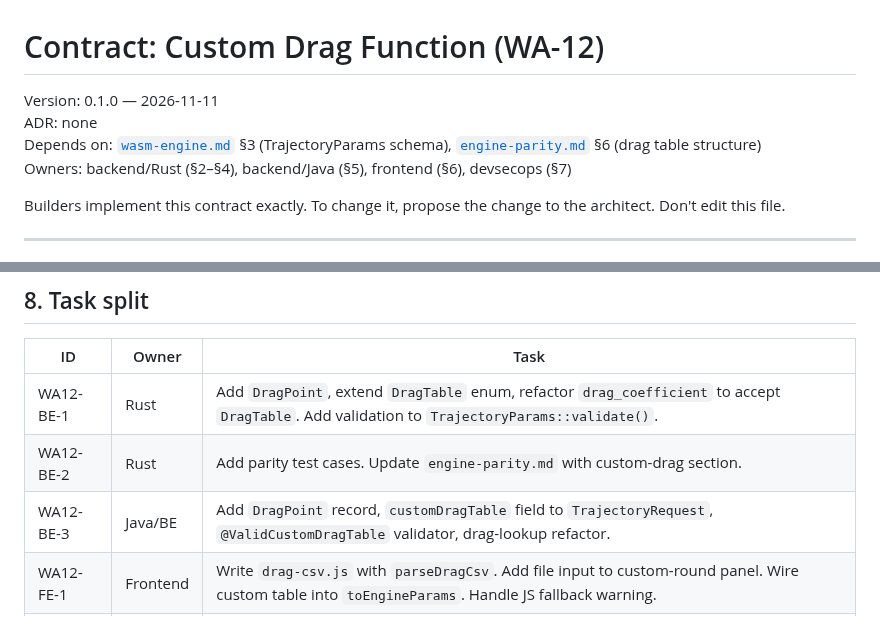
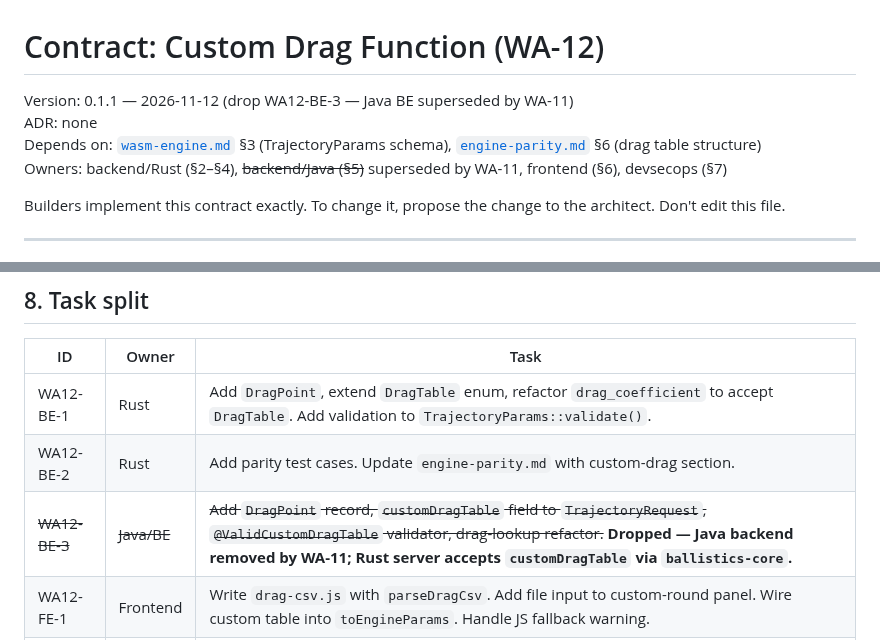
Before and after one commit to dirkharrington/ballistics, a Markdown page: contracts/wa12-custom-drag.md, 2 parts joined by grey strips. GitHub-like rendering.

```diff
--- a/contracts/wa12-custom-drag.md
+++ b/contracts/wa12-custom-drag.md
@@ -1,9 +1,9 @@
 # Contract: Custom Drag Function (WA-12)
 
-Version: 0.1.0 — 2026-11-11
+Version: 0.1.1 — 2026-11-12 (drop WA12-BE-3 — Java BE superseded by WA-11)
 ADR: none
 Depends on: [`wasm-engine.md`](./wasm-engine.md) §3 (TrajectoryParams schema), [`engine-parity.md`](./engine-parity.md) §6 (drag table structure)
-Owners: backend/Rust (§2–§4), backend/Java (§5), frontend (§6), devsecops (§7)
+Owners: backend/Rust (§2–§4), ~~backend/Java (§5)~~ superseded by WA-11, frontend (§6), devsecops (§7)
 
 Builders implement this contract exactly. To change it, propose the change to the architect. Don't edit this file.
 
@@ -234,6 +234,6 @@ The JS fallback (`simulateBulletJS`) does **not** support `customDragTable` —
 |---|---|---|
 | WA12-BE-1 | Rust | Add `DragPoint`, extend `DragTable` enum, refactor `drag_coefficient` to accept `DragTable`. Add validation to `TrajectoryParams::validate()`. |
 | WA12-BE-2 | Rust | Add parity test cases. Update `engine-parity.md` with custom-drag section. |
-| WA12-BE-3 | Java/BE | Add `DragPoint` record, `customDragTable` field to `TrajectoryRequest`, `@ValidCustomDragTable` validator, drag-lookup refactor. |
+| ~~WA12-BE-3~~ | ~~Java/BE~~ | ~~Add `DragPoint` record, `customDragTable` field to `TrajectoryRequest`, `@ValidCustomDragTable` validator, drag-lookup refactor.~~ **Dropped — Java backend removed by WA-11; Rust server accepts `customDragTable` via `ballistics-core`.** |
 | WA12-FE-1 | Frontend | Write `drag-csv.js` with `parseDragCsv`. Add file input to custom-round panel. Wire custom table into `toEngineParams`. Handle JS fallback warning. |
 | WA12-FE-2 | Frontend | Jest tests for `drag-csv.js` (100% coverage). Update `tools.test.js` for custom-drag state. |
```
Also changed, not shown: BACKLOG.md (+2 -2 lines), contracts/wa13-coriolis.md (+3 -3 lines).
